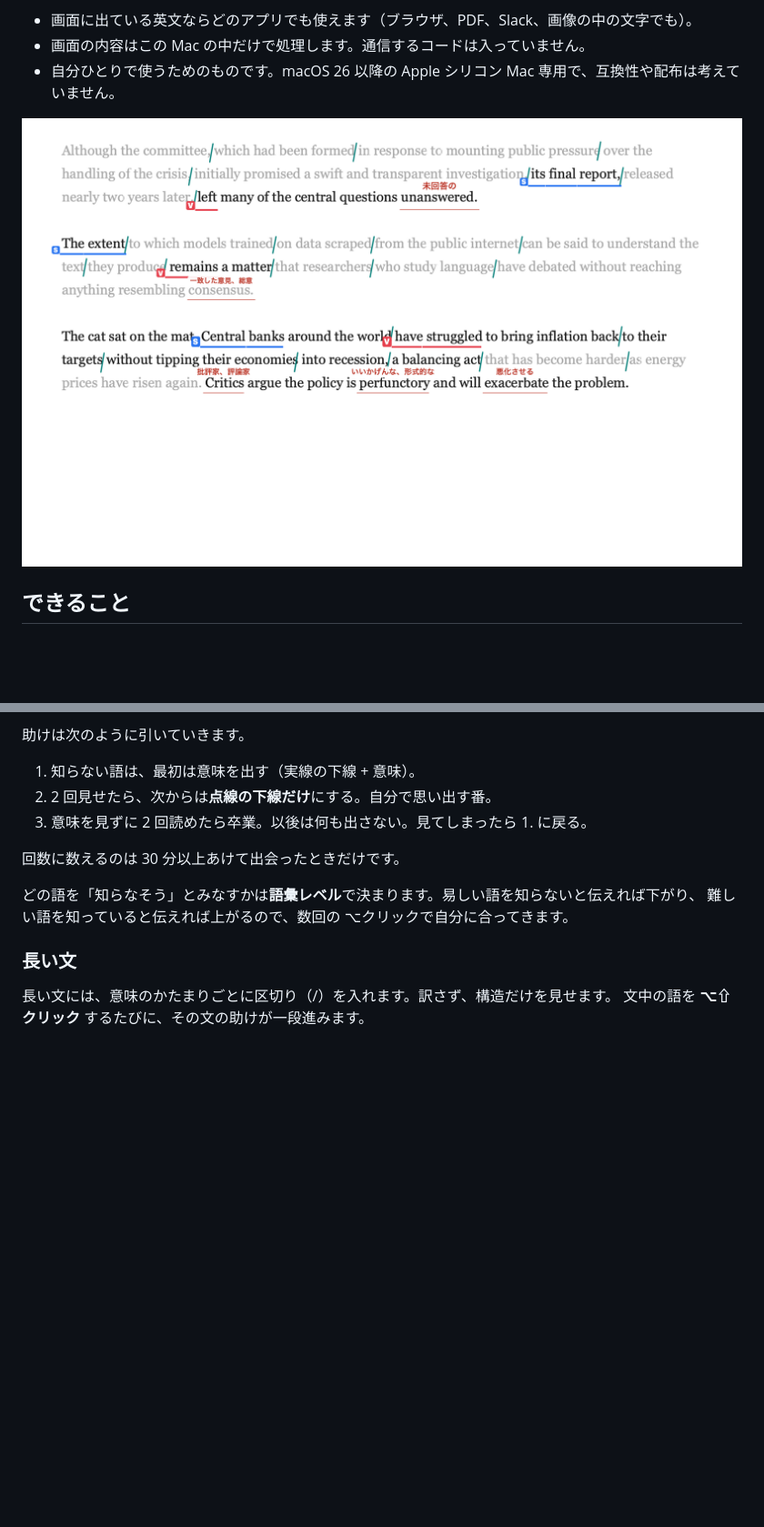
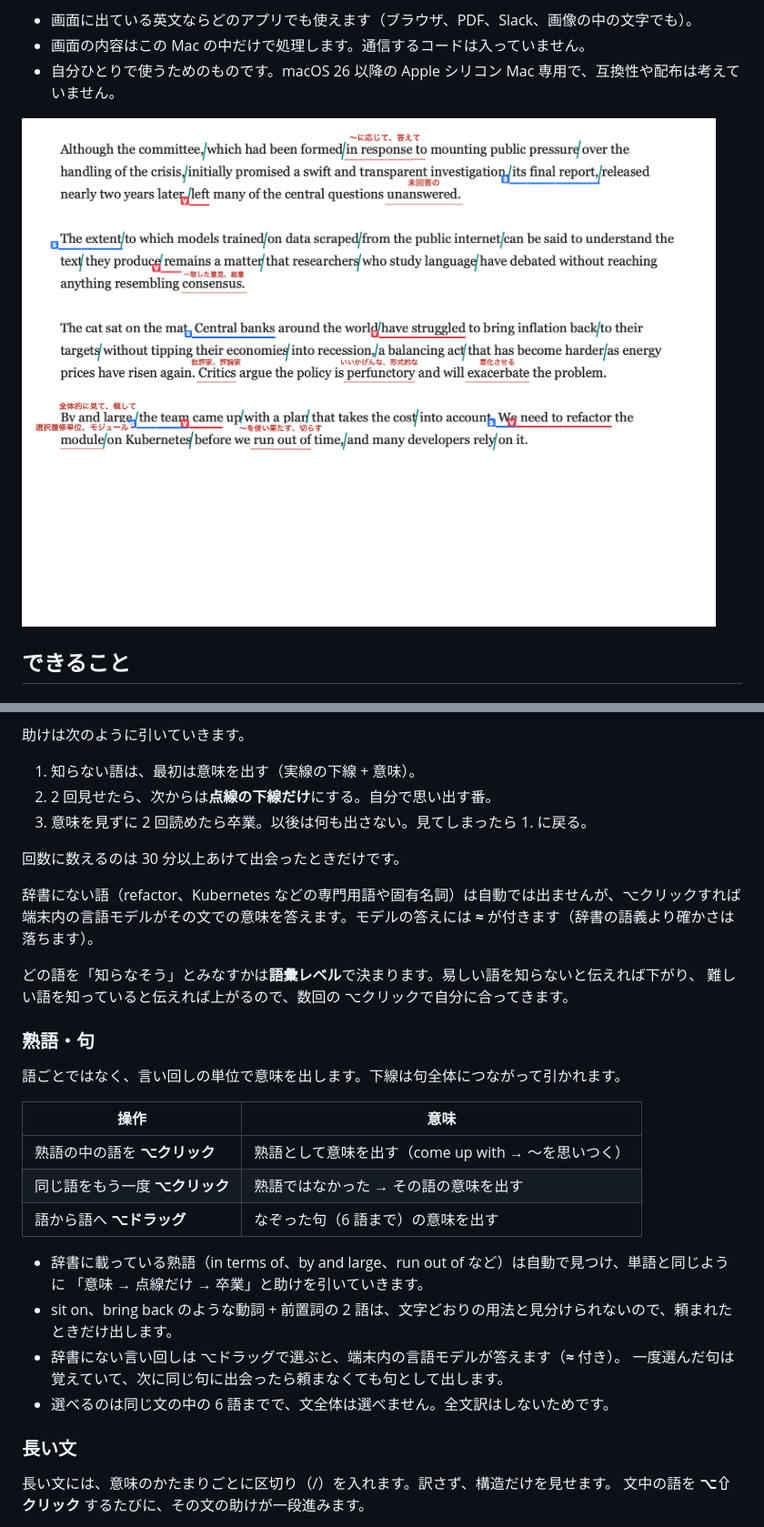
Before and after one commit to Anieca/hodoku, a Markdown page: README.md, 2 parts joined by grey strips. Shown at 91% size. GitHub-like rendering; pictures changed too: docs/example.png; blank space fills up the shorter version.

```diff
--- a/README.md
+++ b/README.md
@@ -32,8 +32,28 @@ Hodoku は画面に出ている英文に対してこの 2 つだけをその場
 
 回数に数えるのは 30 分以上あけて出会ったときだけです。
 
+辞書にない語（refactor、Kubernetes などの専門用語や固有名詞）は自動では出ませんが、⌥クリックすれば
+端末内の言語モデルがその文での意味を答えます。モデルの答えには **≈** が付きます（辞書の語義より確かさは落ちます）。
+
 どの語を「知らなそう」とみなすかは**語彙レベル**で決まります。易しい語を知らないと伝えれば下がり、
 難しい語を知っていると伝えれば上がるので、数回の ⌥クリックで自分に合ってきます。
+
+### 熟語・句
+
+語ごとではなく、言い回しの単位で意味を出します。下線は句全体につながって引かれます。
+
+| 操作 | 意味 |
+| --- | --- |
+| 熟語の中の語を **⌥クリック** | 熟語として意味を出す（come up with → 〜を思いつく） |
+| 同じ語をもう一度 **⌥クリック** | 熟語ではなかった → その語の意味を出す |
+| 語から語へ **⌥ドラッグ** | なぞった句（6 語まで）の意味を出す |
+
+- 辞書に載っている熟語（in terms of、by and large、run out of など）は自動で見つけ、単語と同じように
+  「意味 → 点線だけ → 卒業」と助けを引いていきます。
+- sit on、bring back のような動詞 + 前置詞の 2 語は、文字どおりの用法と見分けられないので、頼まれたときだけ出します。
+- 辞書にない言い回しは ⌥ドラッグで選ぶと、端末内の言語モデルが答えます（**≈** 付き）。
+  一度選んだ句は覚えていて、次に同じ句に出会ったら頼まなくても句として出します。
+- 選べるのは同じ文の中の 6 語までで、文全体は選べません。全文訳はしないためです。
 
 ### 長い文
 
```
Also changed, not shown: other parts of README.md (+4 -0 lines), 9 other files.
